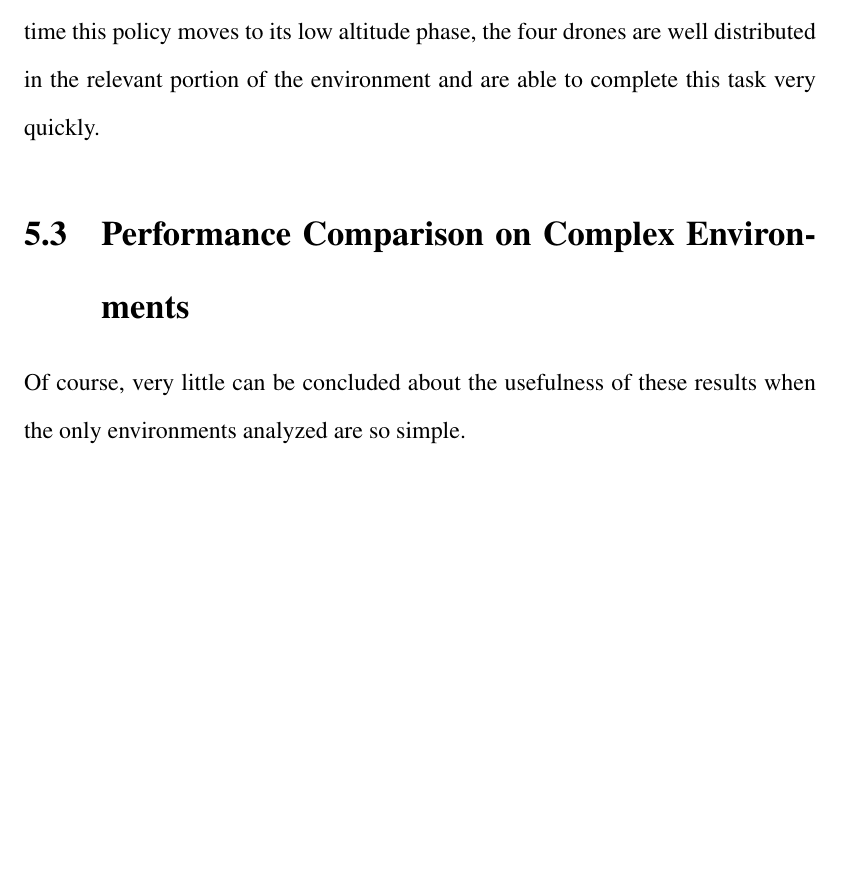
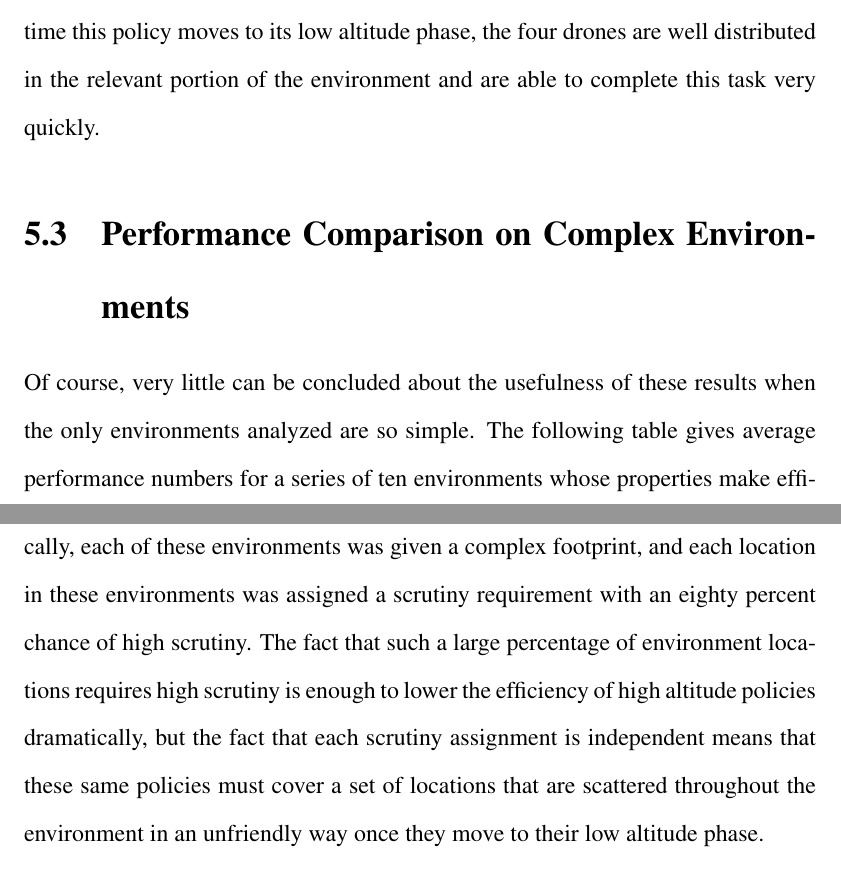
Before and after one commit to Daedalus359/thesis, a LaTeX thesis (Variable_Scrutiny_Robotic_Coverage.tex, which reads 5_Conclusion.tex): part of page 88 of 95 before the commit and two parts of pages 88 and 89 of 95 after it, the two joined at a grey line, cut so that both start at the same text, the shorter picture padded with empty space. Compiled offline with pdfLaTeX.

Commit message:
a little more conclusion

```diff
--- a/5_Conclusion.tex
+++ b/5_Conclusion.tex
@@ -46,7 +46,7 @@ As expected, the High First Spanning Tree Policy (HSTP) achieves the best result
 
 \section{Performance Comparison on Complex Environments}
 
-Of course, very little can be concluded about the usefulness of these results when the only environments analyzed are so simple.
+Of course, very little can be concluded about the usefulness of these results when the only environments analyzed are so simple. The following table gives average performance numbers for a series of ten environments whose properties make efficient exploration difficult and multiple altitude policies less useful. More specifically, each of these environments was given a complex footprint, and each location in these environments was assigned a scrutiny requirement with an eighty percent chance of high scrutiny. The fact that such a large percentage of environment locations requires high scrutiny is enough to lower the efficiency of high altitude policies dramatically, but the fact that each scrutiny assignment is independent means that these same policies must cover a set of locations that are scattered throughout the environment in an unfriendly way once they move to their low altitude phase.
 
 \begin{table}[h]
 \begin{center}
```
Also changed, not shown: Variable_Scrutiny_Robotic_Coverage.pdf, 5_Conclusion.tex (4 more changed lines), 5 other files.
